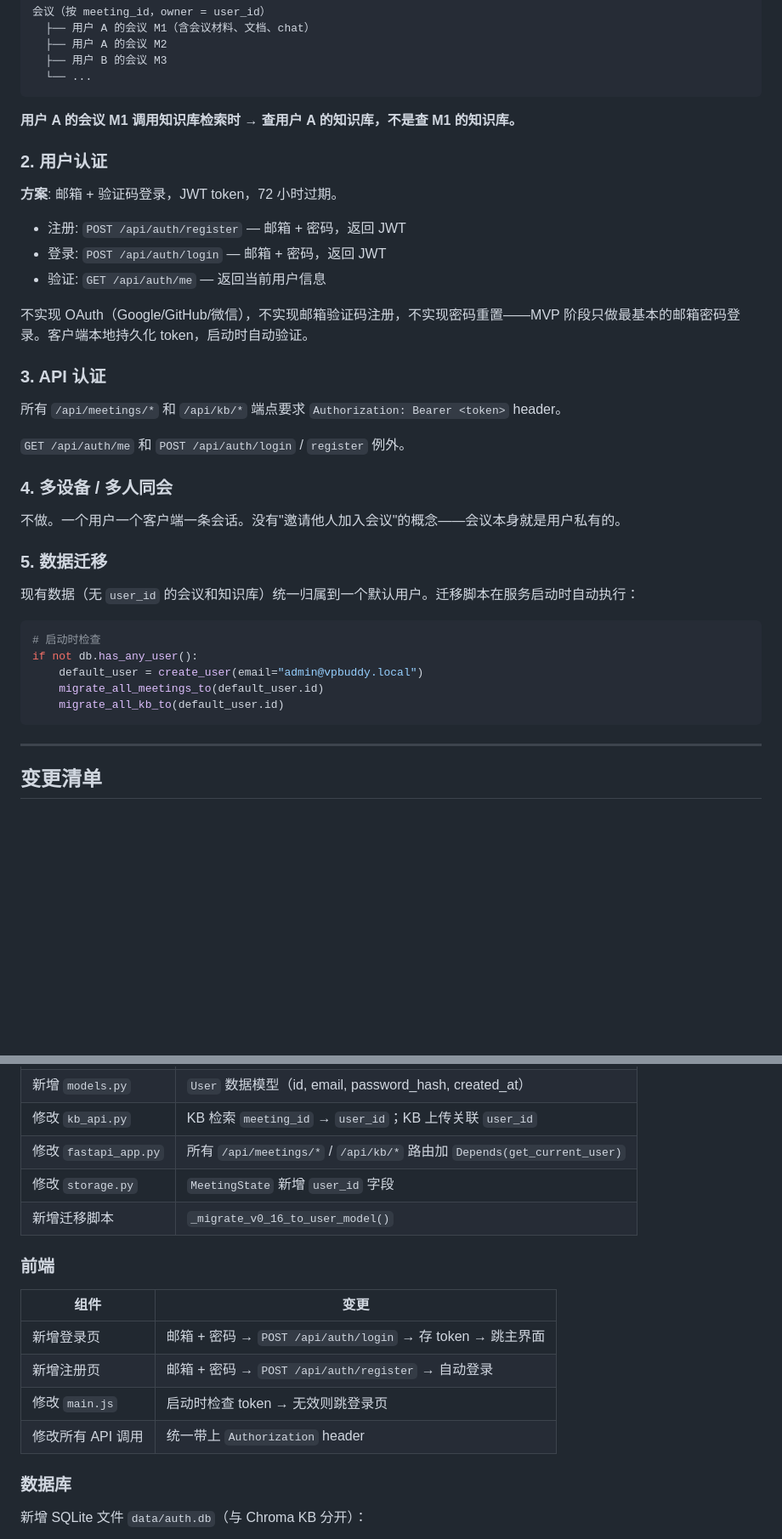
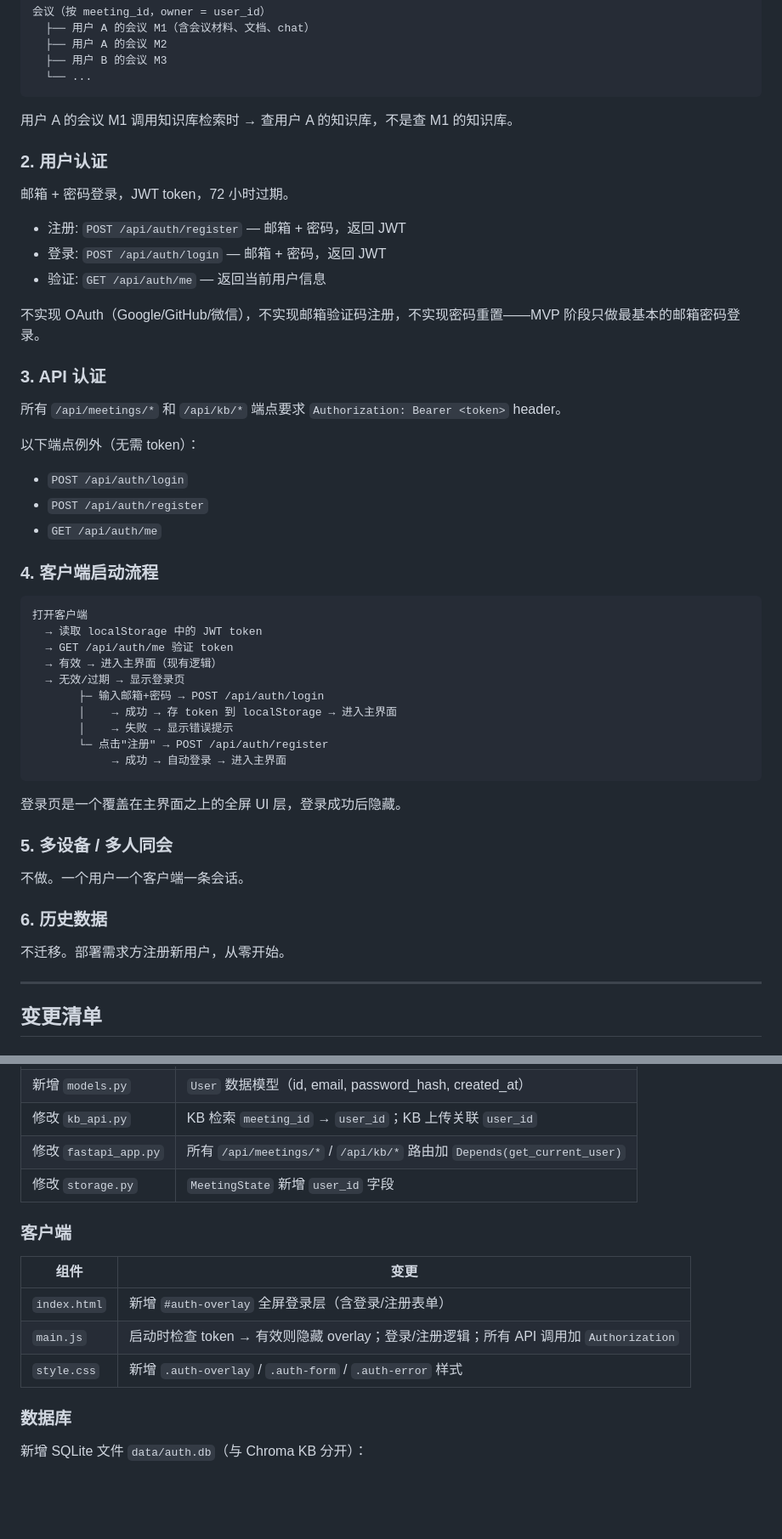
Before and after one commit to aotocode2026/vpbuddy, a Markdown page: docs/decisions/0047-user-auth-kb-isolation.md, 2 parts joined by grey strips. Shown at 85% size. Drawn GitHub-style; blank space fills up the shorter version.

````diff
--- a/docs/decisions/0047-user-auth-kb-isolation.md
+++ b/docs/decisions/0047-user-auth-kb-isolation.md
@@ -37,39 +37,51 @@
   └── ...
 ```
 
-**用户 A 的会议 M1 调用知识库检索时 → 查用户 A 的知识库，不是查 M1 的知识库。**
+用户 A 的会议 M1 调用知识库检索时 → 查用户 A 的知识库，不是查 M1 的知识库。
 
 ### 2. 用户认证
 
-**方案**: 邮箱 + 验证码登录，JWT token，72 小时过期。
+邮箱 + 密码登录，JWT token，72 小时过期。
 
 - 注册: `POST /api/auth/register` — 邮箱 + 密码，返回 JWT
 - 登录: `POST /api/auth/login` — 邮箱 + 密码，返回 JWT
 - 验证: `GET /api/auth/me` — 返回当前用户信息
 
-不实现 OAuth（Google/GitHub/微信），不实现邮箱验证码注册，不实现密码重置——MVP 阶段只做最基本的邮箱密码登录。客户端本地持久化 token，启动时自动验证。
+不实现 OAuth（Google/GitHub/微信），不实现邮箱验证码注册，不实现密码重置——MVP 阶段只做最基本的邮箱密码登录。
 
 ### 3. API 认证
 
 所有 `/api/meetings/*` 和 `/api/kb/*` 端点要求 `Authorization: Bearer <token>` header。
 
-`GET /api/auth/me` 和 `POST /api/auth/login` / `register` 例外。
+以下端点例外（无需 token）：
+- `POST /api/auth/login`
+- `POST /api/auth/register`
+- `GET /api/auth/me`
 
-### 4. 多设备 / 多人同会
+### 4. 客户端启动流程
 
-不做。一个用户一个客户端一条会话。没有"邀请他人加入会议"的概念——会议本身就是用户私有的。
+```
+打开客户端
+  → 读取 localStorage 中的 JWT token
+  → GET /api/auth/me 验证 token
+  → 有效 → 进入主界面（现有逻辑）
+  → 无效/过期 → 显示登录页
+       ├─ 输入邮箱+密码 → POST /api/auth/login
+       │    → 成功 → 存 token 到 localStorage → 进入主界面
+       │    → 失败 → 显示错误提示
+       └─ 点击"注册" → POST /api/auth/register
+            → 成功 → 自动登录 → 进入主界面
+```
 
-### 5. 数据迁移
+登录页是一个覆盖在主界面之上的全屏 UI 层，登录成功后隐藏。
 
-现有数据（无 `user_id` 的会议和知识库）统一归属到一个默认用户。迁移脚本在服务启动时自动执行：
+### 5. 多设备 / 多人同会
 
-```python
-# 启动时检查
-if not db.has_any_user():
-    default_user = create_user(email="admin@vpbuddy.local")
-    migrate_all_meetings_to(default_user.id)
-    migrate_all_kb_to(default_user.id)
-```
+不做。一个用户一个客户端一条会话。
+
+### 6. 历史数据
+
+不迁移。部署需求方注册新用户，从零开始。
 
 ---
 
@@ -84,16 +96,14 @@ if not db.has_any_user():
 | 修改 `kb_api.py` | KB 检索 `meeting_id` → `user_id`；KB 上传关联 `user_id` |
 | 修改 `fastapi_app.py` | 所有 `/api/meetings/*` / `/api/kb/*` 路由加 `Depends(get_current_user)` |
 | 修改 `storage.py` | `MeetingState` 新增 `user_id` 字段 |
-| 新增迁移脚本 | `_migrate_v0_16_to_user_model()` |
 
-### 前端
+### 客户端
 
 | 组件 | 变更 |
 |------|------|
-| 新增登录页 | 邮箱 + 密码 → `POST /api/auth/login` → 存 token → 跳主界面 |
-| 新增注册页 | 邮箱 + 密码 → `POST /api/auth/register` → 自动登录 |
-| 修改 `main.js` | 启动时检查 token → 无效则跳登录页 |
-| 修改所有 API 调用 | 统一带上 `Authorization` header |
+| `index.html` | 新增 `#auth-overlay` 全屏登录层（含登录/注册表单） |
+| `main.js` | 启动时检查 token → 有效则隐藏 overlay；登录/注册逻辑；所有 API 调用加 `Authorization` |
+| `style.css` | 新增 `.auth-overlay` / `.auth-form` / `.auth-error` 样式 |
 
 ### 数据库
 
````
Also changed, not shown: other parts of docs/decisions/0047-user-auth-kb-isolation.md (+60 -2 lines).
